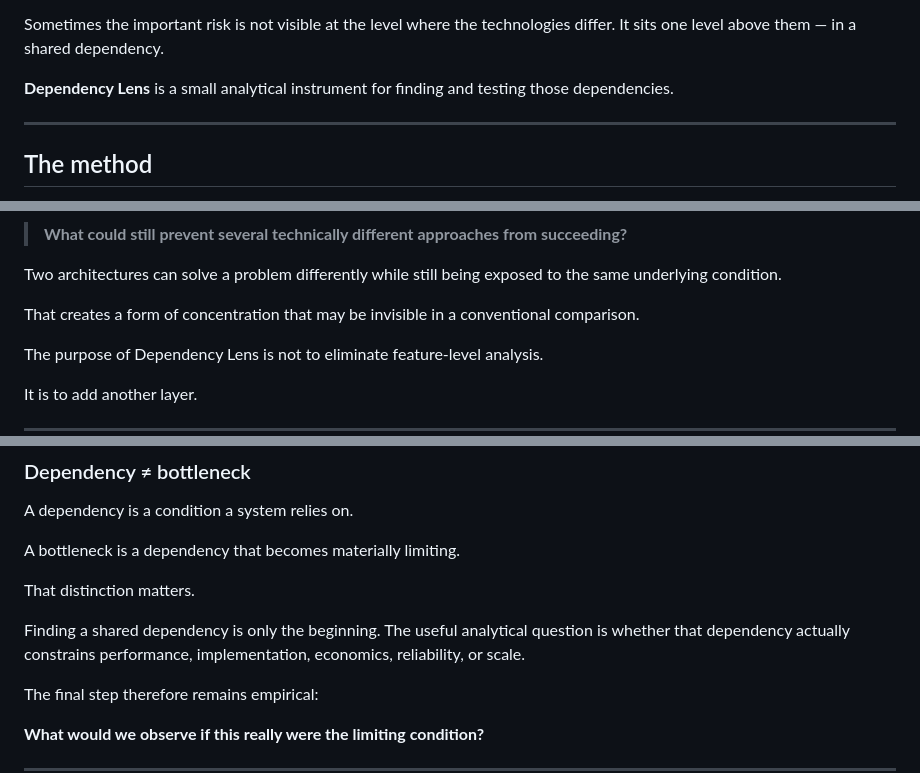
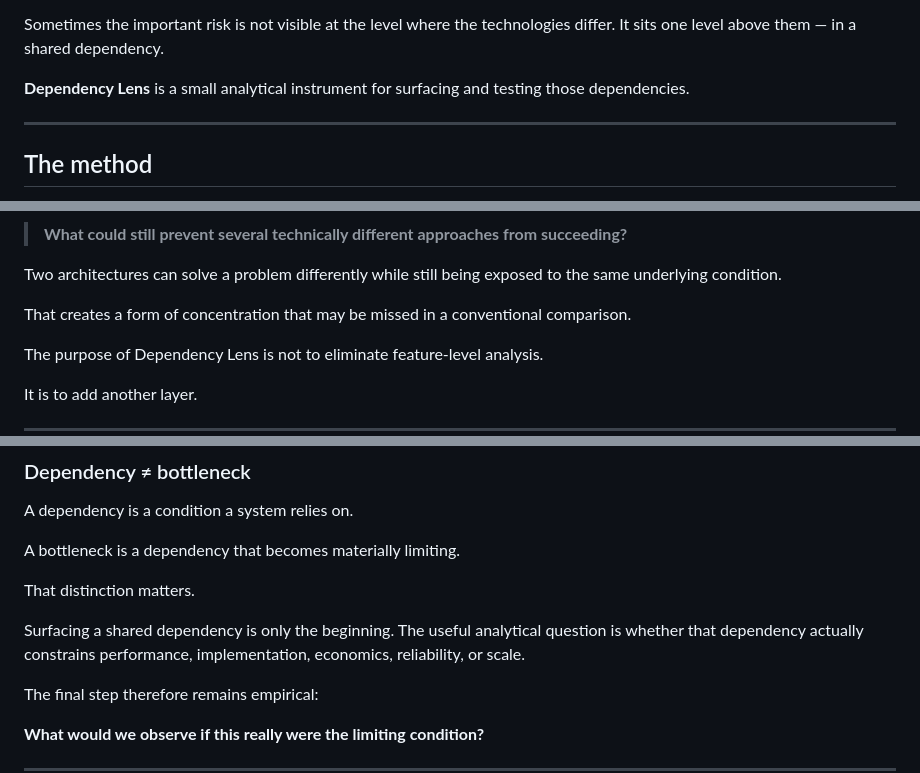
Before and after one commit to GMuthoni/dependency-lens, a Markdown page: README.md, 3 parts joined by grey strips. GitHub-like rendering.

```diff
--- a/README.md
+++ b/README.md
@@ -17,7 +17,7 @@ That creates a different question:
 
 Sometimes the important risk is not visible at the level where the technologies differ. It sits one level above them — in a shared dependency.
 
-**Dependency Lens** is a small analytical instrument for finding and testing those dependencies.
+**Dependency Lens** is a small analytical instrument for surfacing and testing those dependencies.
 
 ---
 
@@ -92,7 +92,7 @@ It is less useful when the question is:
 
 Two architectures can solve a problem differently while still being exposed to the same underlying condition.
 
-That creates a form of concentration that may be invisible in a conventional comparison.
+That creates a form of concentration that may be missed in a conventional comparison.
 
 The purpose of Dependency Lens is not to eliminate feature-level analysis.
 
@@ -174,7 +174,7 @@ A bottleneck is a dependency that becomes materially limiting.
 
 That distinction matters.
 
-Finding a shared dependency is only the beginning. The useful analytical question is whether that dependency actually constrains performance, implementation, economics, reliability, or scale.
+Surfacing a shared dependency is only the beginning. The useful analytical question is whether that dependency actually constrains performance, implementation, economics, reliability, or scale.
 
 The final step therefore remains empirical:
 
```
